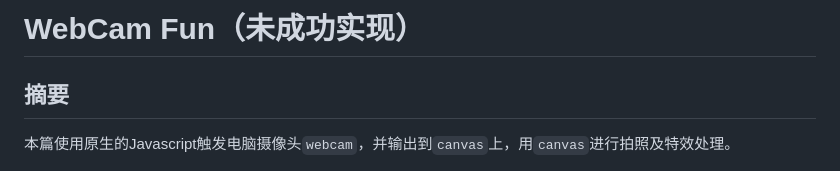
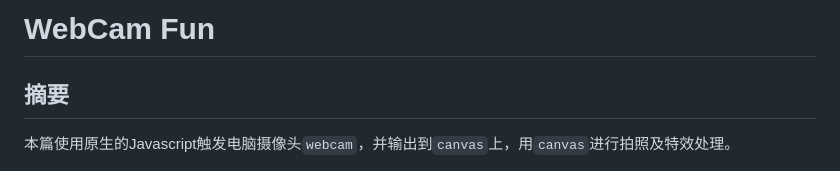
Before and after one commit to GentleCai-CH/FrontEndPravtice_02-Js, a Markdown page: 19 - Webcam Fun/README.md, the part around the change. GitHub-like rendering.

Commit message:
（未成功实现）

```diff
--- a/19 - Webcam Fun/README.md
+++ b/19 - Webcam Fun/README.md
@@ -1,4 +1,4 @@
-# WebCam Fun（未成功实现）
+# WebCam Fun
 
 ## 摘要
 
```
